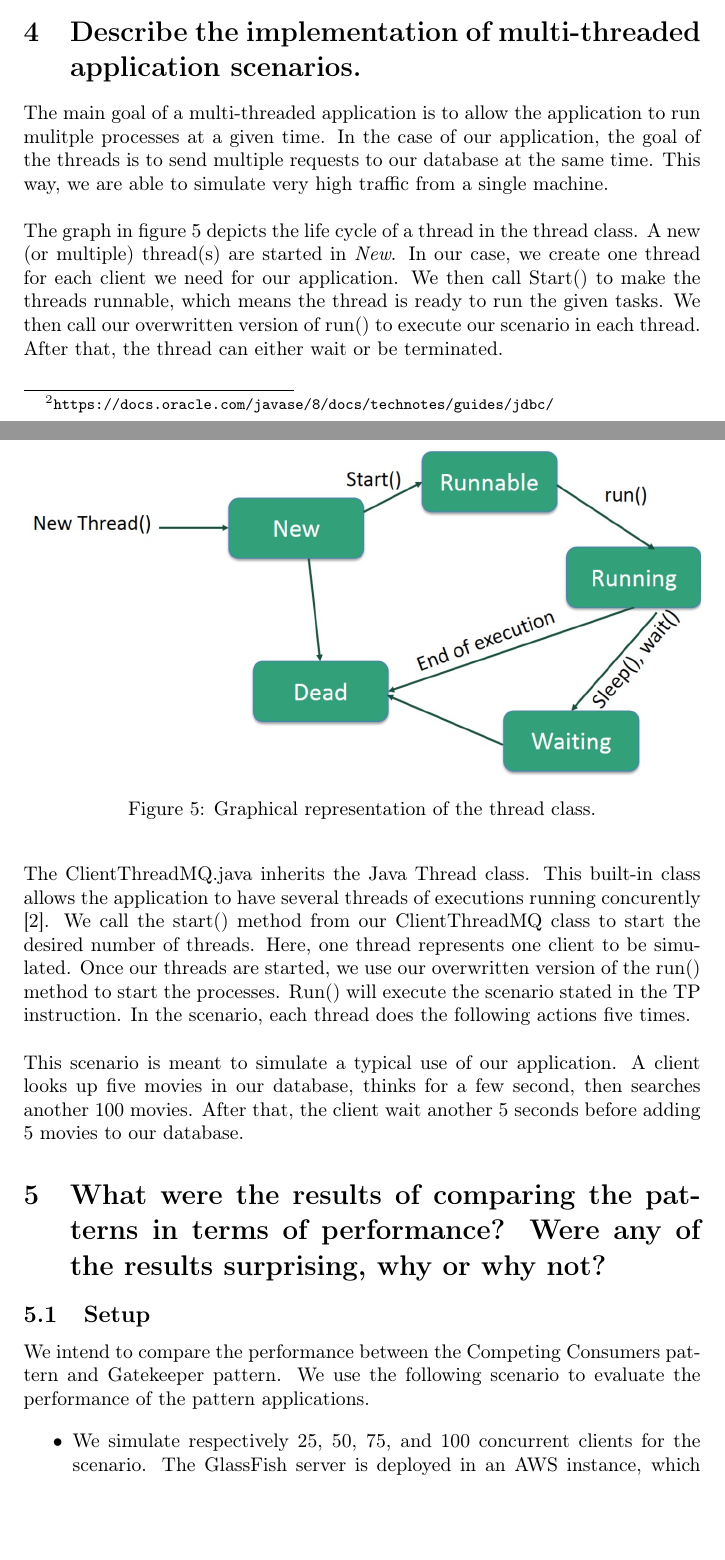
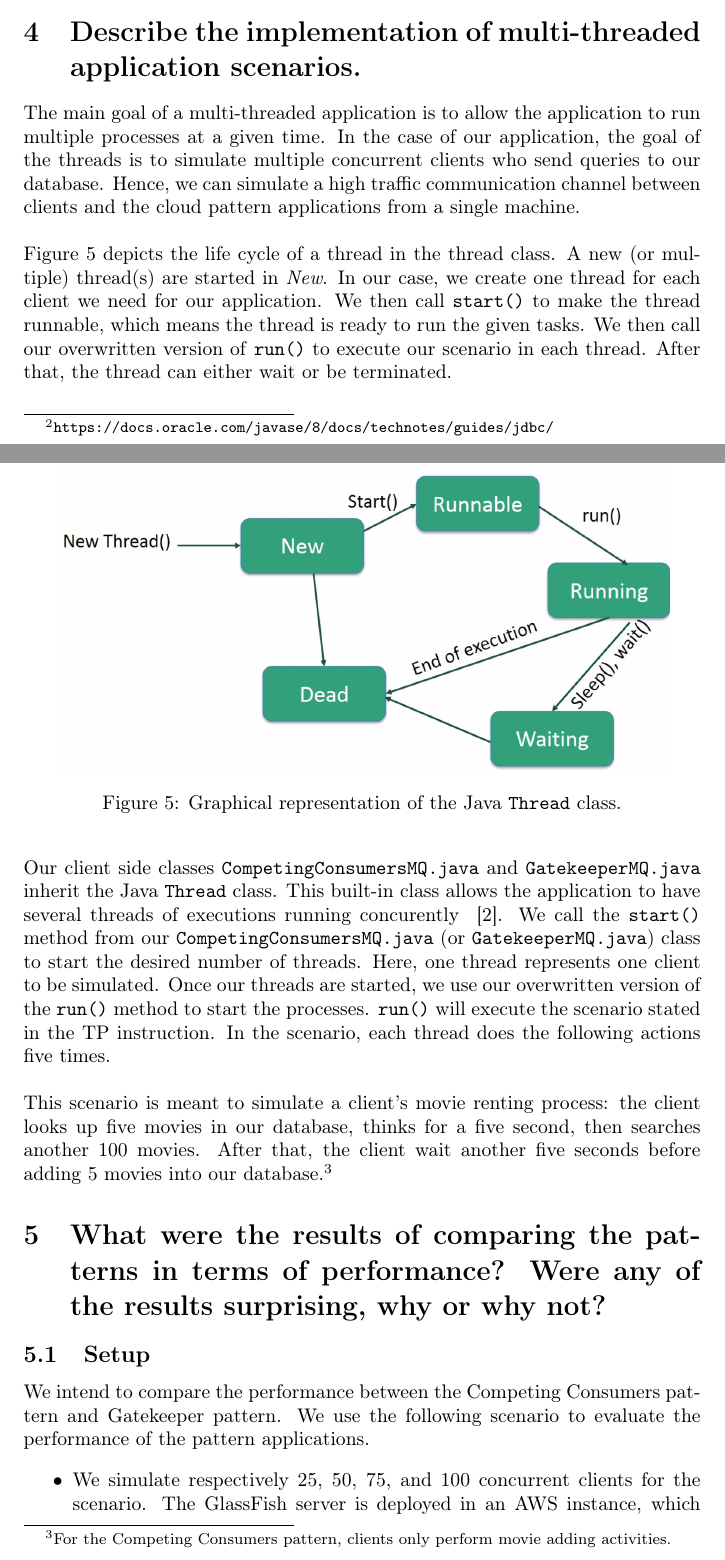
Before and after one commit to YJZhangChina/Cloud_pattern_project, a LaTeX document (report/TP3Report.tex): two parts of pages 8 and 9 of 15, joined at a grey line, cut so that both start at the same text, the shorter picture padded with empty space. Compiled offline with pdfLaTeX.

Commit message:
Update Q4

```diff
--- a/report/TP3Report.tex
+++ b/report/TP3Report.tex
@@ -202,24 +202,22 @@ To communicate with clients, there is another socket connection between the gate
 
 \section{Describe the implementation of multi-threaded application scenarios.}\label{Q4}
 
-%???MY COMMENTS: We don't iterate resolutions about how to make a multithreading application. We need to describe how we (in fact, it's Amir or Benjamin) implement it in the program. The program has been written, and you need to understand it and explain. Check my previous emails about the Java Thread class. The ClientThreadMQ inherits this class and implement the multithreading.???
-
-The main goal of a multi-threaded application is to allow the application to run mulitple processes at a given time.  In the case of our application, the goal of the threads is to send multiple requests to our database at the same time. This way, we are able to simulate very high traffic from a single machine. \\
+The main goal of a multi-threaded application is to allow the application to run multiple processes at a given time.  In the case of our application, the goal of the threads is to simulate multiple concurrent clients who send queries to our database. Hence, we can simulate a high traffic communication channel between clients and the cloud pattern applications from a single machine. \\
 
 
 \begin{figure}[t]
 	\centering
-	\includegraphics[width = \columnwidth]{images/threadSchema.jpg}
-	\caption{Graphical representation of the thread class.}
+	\includegraphics[width = 11cm]{images/threadSchema.jpg}
+	\caption{Graphical representation of the Java \texttt{Thread} class.}
 	\label{fig:Thread Schema}
 \end{figure}
 
 
-The graph in figure \ref{fig:Thread Schema} depicts the life cycle of a thread in the thread class. A new (or multiple) thread(s) are started in \textit{New}. In our case, we create one thread for each client we need for our application. We then call Start() to make the threads runnable, which means the thread is ready to run the given tasks. We then call our overwritten version of run() to execute our scenario in each thread. After that, the thread can either wait or be terminated.  \\
+Figure \ref{fig:Thread Schema} depicts the life cycle of a thread in the thread class. A new (or multiple) thread(s) are started in \textit{New}. In our case, we create one thread for each client we need for our application. We then call \texttt{start()} to make the thread runnable, which means the thread is ready to run the given tasks. We then call our overwritten version of \texttt{run()} to execute our scenario in each thread. After that, the thread can either wait or be terminated.  \\
 
-The ClientThreadMQ.java inherits the Java Thread class. This built-in class allows the application to have several threads of executions running concurently ~\cite{threads_java}. We call the start() method from our ClientThreadMQ class to start the desired number of threads. Here, one thread represents one client to be simulated. Once our threads are started, we use our overwritten version of the run() method to start the processes. Run() will execute the scenario stated in the TP instruction. In the scenario, each thread does the following actions five times. \\
+Our client side classes \texttt{CompetingConsumersMQ.java} and  \texttt{GatekeeperMQ.java} inherit the Java \texttt{Thread} class. This built-in class allows the application to have several threads of executions running concurently ~\cite{threads_java}. We call the \texttt{start()} method from our \texttt{CompetingConsumersMQ.java} (or \texttt{GatekeeperMQ.java}) class to start the desired number of threads. Here, one thread represents one client to be simulated. Once our threads are started, we use our overwritten version of the \texttt{run()} method to start the processes. \texttt{run()} will execute the scenario stated in the TP instruction. In the scenario, each thread does the following actions five times. \\
 
-This scenario is meant to simulate a typical use of our application. A client looks up five movies in our database, thinks for a few second, then searches another 100 movies. After that, the client wait another 5 seconds before adding 5 movies to our database.
+This scenario is meant to simulate a client's movie renting process: the client looks up five movies in our database, thinks for a five second, then searches another 100 movies. After that, the client wait another five seconds before adding 5 movies into our database.\footnote{For the Competing Consumers pattern, clients only perform movie adding activities.}
 
 
 \section{What were the results of comparing the patterns in terms of performance? Were any of the results surprising, why or why not?}\label{Q5}
```
